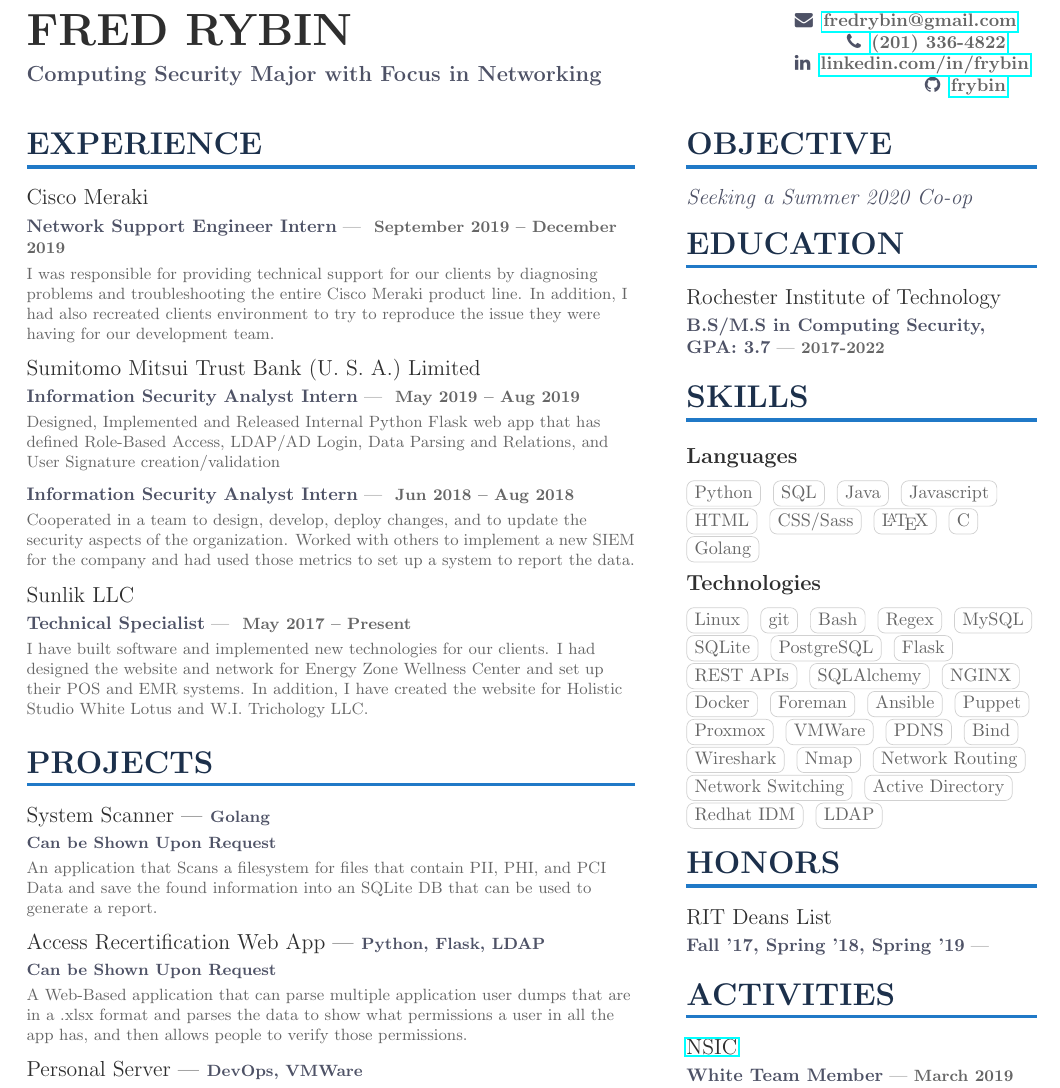
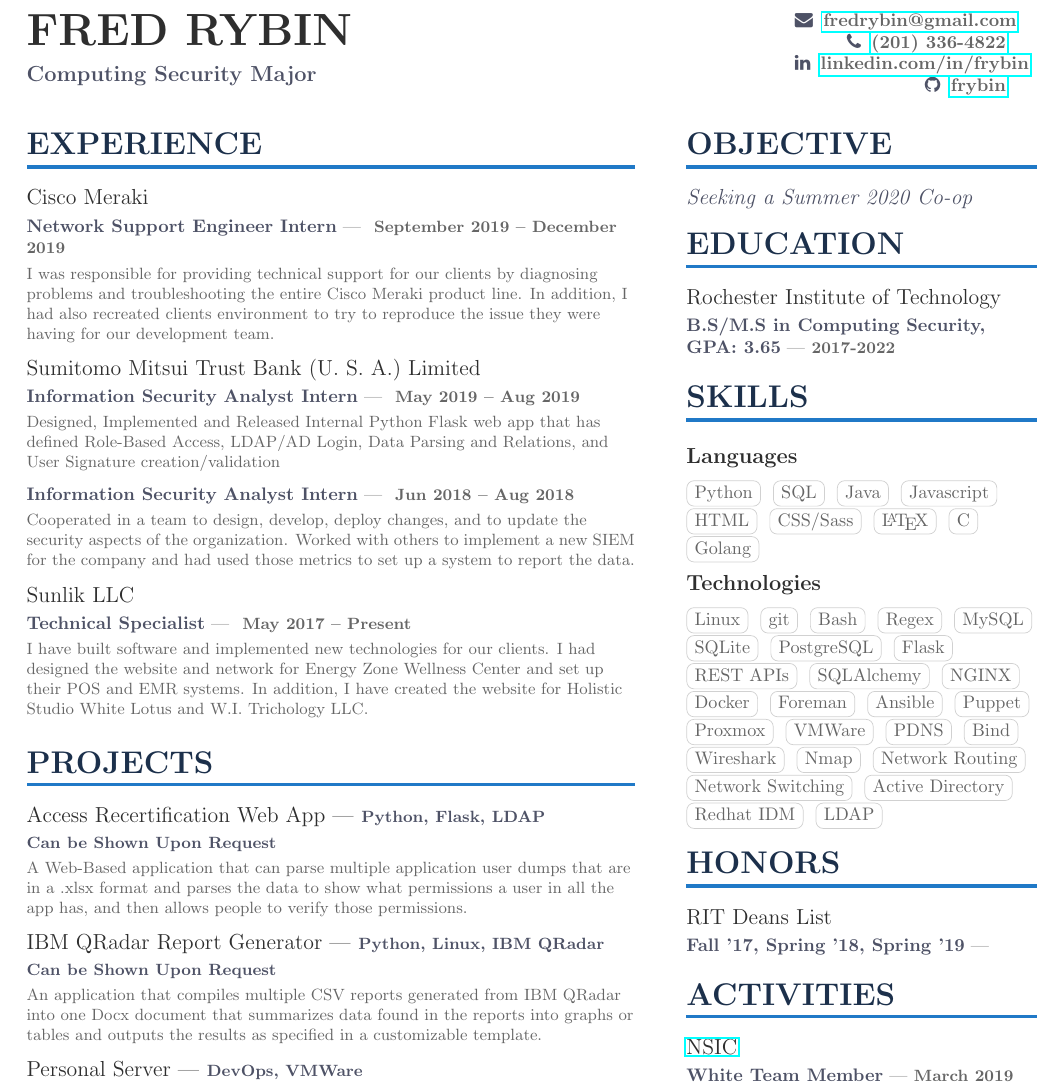
Before and after one commit to frybin/Resume, a LaTeX CV (resume.tex, which reads page1sidebar.tex): part of the page, cut so that both start at the same text. Compiled offline with pdfLaTeX.

Commit message:
Updated my Resume with 1 More Project

```diff
--- a/page1sidebar.tex
+++ b/page1sidebar.tex
@@ -5,7 +5,7 @@ Seeking a Summer 2020 Co-op
 
 \cvsection{Education}
 
-\cveducation{Rochester Institute of Technology}{B.S/M.S in Computing Security, GPA: 3.7}{2017-2022}
+\cveducation{Rochester Institute of Technology}{B.S/M.S in Computing Security, GPA: 3.65}{2017-2022}
 
 % \cvsection{Passion}
 
--- a/resume.tex
+++ b/resume.tex
@@ -53,7 +53,8 @@
 \begin{document}
 
 \name{Fred Rybin}
-\tagline{Computing Security Major with Focus in Networking}
+% \tagline{Computing Security Major with Focus in Networking}
+\tagline{Computing Security Major}
 \photo{4.9cm}{}
 % Cropped to square from my github page
 \personalinfo{%
@@ -91,9 +92,9 @@
 
 \nocite{*}
 
-\cvproject{System Scanner}{Can be Shown Upon Request}{An application that Scans a filesystem for files that contain PII, PHI, and PCI Data and save the found information into an SQLite DB that can be used to generate a report.}{Golang}
+\cvproject{Access Recertification Web App}{Can be Shown Upon Request}{A Web-Based application that can parse multiple application user dumps that are in a .xlsx format and parses the data to show what permissions a user in all the app has, and then allows people to verify those permissions.}{Python, Flask, LDAP}
 
-\cvproject{Access Recertification Web App}{Can be Shown Upon Request}{A Web-Based application that can parse multiple application user dumps that are in a .xlsx format and parses the data to show what permissions a user in all the app has, and then allows people to verify those permissions.}{Python, Flask, LDAP}
+\cvproject{IBM QRadar Report Generator}{Can be Shown Upon Request}{An application that compiles multiple CSV reports generated from IBM QRadar into one Docx document that summarizes data found in the reports into graphs or tables and outputs the results as specified in a customizable template.}{Python, Linux, IBM QRadar}
 
 \cvproject{Personal Server}{Can be Shown Upon Request}{A Dell server that has been built to use VMWare with multiple different VMs that do various tasks like File Storage, User Authentication, Custom Applications, Development, and other VMs for learning new skills}{DevOps, VMWare}
 
```
Also changed, not shown: resume.pdf, resume.tex (2 more changed lines).
